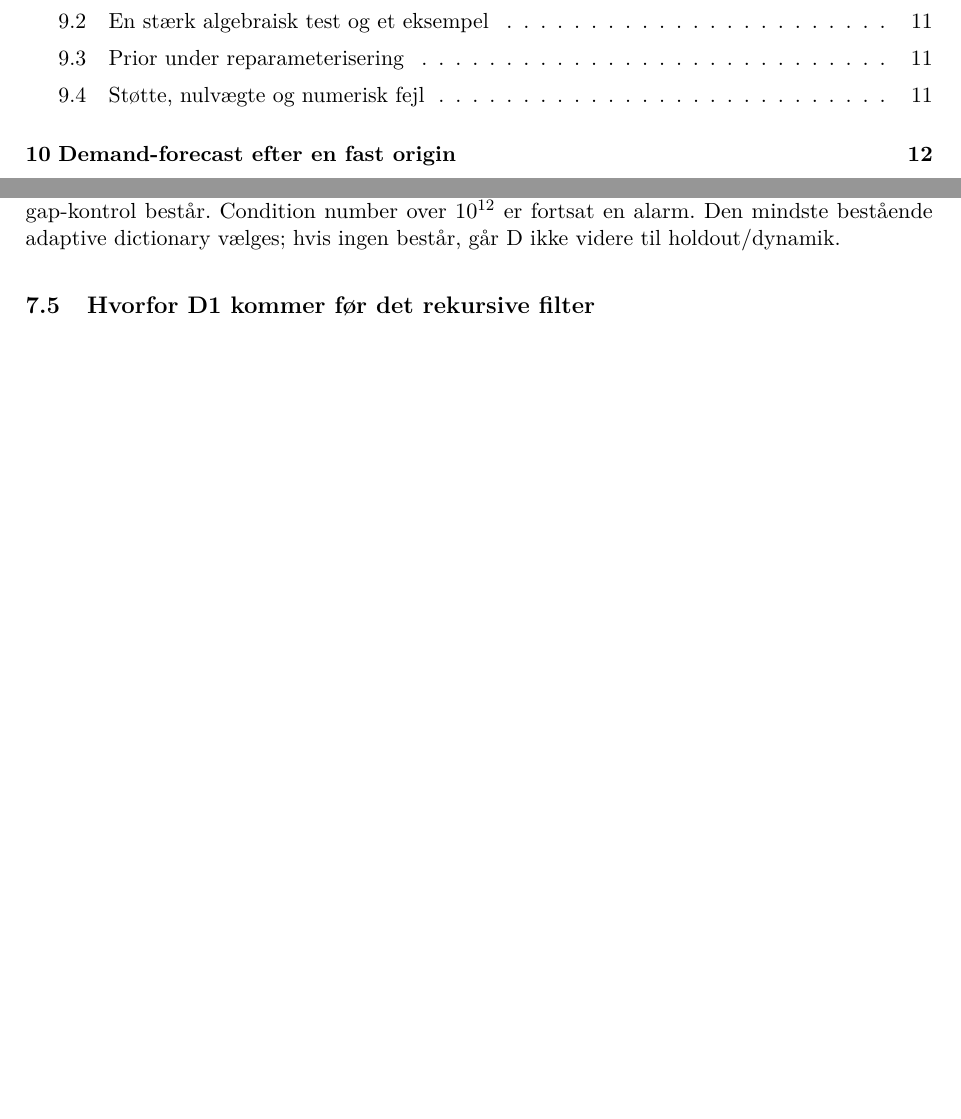
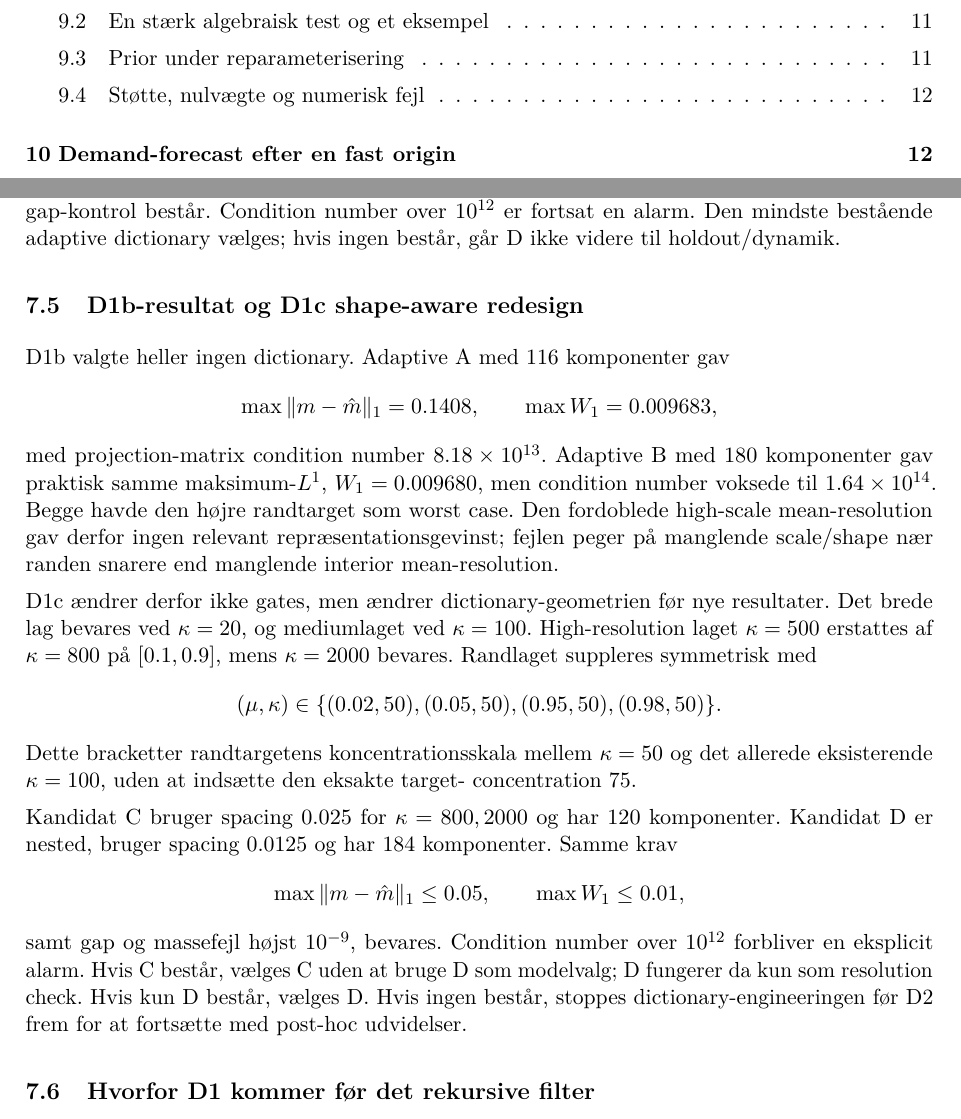
Before and after one commit to N1dhug/BSCe2026, a LaTeX document (root/f4/main.tex, which reads root/f4/notes.tex): two parts of pages 3 and 13 of 27 before the commit and two parts of pages 3 and 13 of 28 after it, joined at a grey line, cut so that both start at the same text, the shorter picture padded with empty space. Compiled offline with pdfLaTeX.

Commit message:
Document D1b result and D1c design

```diff
--- a/root/f4/notes.tex
+++ b/root/f4/notes.tex
@@ -394,6 +394,44 @@ samme konvekse simplex-problem. Den rapporteres altid, og kandidaten accepteres
 kun hvis feasibility og den uafhængige optimality-gap-kontrol består. Condition
 number over \(10^{12}\) er fortsat en alarm. Den mindste bestående adaptive
 dictionary vælges; hvis ingen består, går D ikke videre til holdout/dynamik.
+
+
+\subsection{D1b-resultat og D1c shape-aware redesign}
+D1b valgte heller ingen dictionary. Adaptive A med 116 komponenter gav
+\[
+ \max \|m-\hat m\|_1=0.1408,\qquad
+ \max W_1=0.009683,
+\]
+med projection-matrix condition number \(8.18\times10^{13}\). Adaptive B med
+180 komponenter gav praktisk samme maksimum-\(L^1\), \(W_1=0.009680\), men
+condition number voksede til \(1.64\times10^{14}\). Begge havde den højre
+randtarget som worst case. Den fordoblede high-scale mean-resolution gav derfor
+ingen relevant repræsentationsgevinst; fejlen peger på manglende scale/shape
+nær randen snarere end manglende interior mean-resolution.
+
+D1c ændrer derfor ikke gates, men ændrer dictionary-geometrien før nye resultater.
+Det brede lag bevares ved \(\kappa=20\), og mediumlaget ved \(\kappa=100\).
+High-resolution laget \(\kappa=500\) erstattes af \(\kappa=800\) på
+\([0.1,0.9]\), mens \(\kappa=2000\) bevares. Randlaget suppleres symmetrisk med
+\[
+ (\mu,\kappa)\in
+ \{(0.02,50),(0.05,50),(0.95,50),(0.98,50)\}.
+\]
+Dette bracketter randtargetens koncentrationsskala mellem \(\kappa=50\) og det
+allerede eksisterende \(\kappa=100\), uden at indsætte den eksakte target-
+concentration \(75\).
+
+Kandidat C bruger spacing 0.025 for \(\kappa=800,2000\) og har 120 komponenter.
+Kandidat D er nested, bruger spacing 0.0125 og har 184 komponenter. Samme krav
+\[
+ \max \|m-\hat m\|_1\le0.05,\qquad
+ \max W_1\le0.01,
+\]
+samt gap og massefejl højst \(10^{-9}\), bevares. Condition number over
+\(10^{12}\) forbliver en eksplicit alarm. Hvis C består, vælges C uden at bruge
+D som modelvalg; D fungerer da kun som resolution check. Hvis kun D består,
+vælges D. Hvis ingen består, stoppes dictionary-engineeringen før D2 frem for
+at fortsætte med post-hoc udvidelser.
 
 \subsection{Hvorfor D1 kommer før det rekursive filter}
 Referencearbejdet skelner mellem projection error fra det endelige mixture-rum
```
